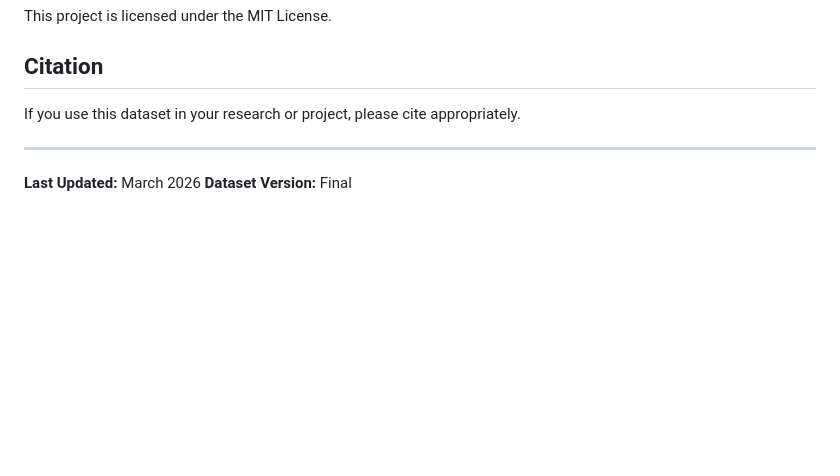
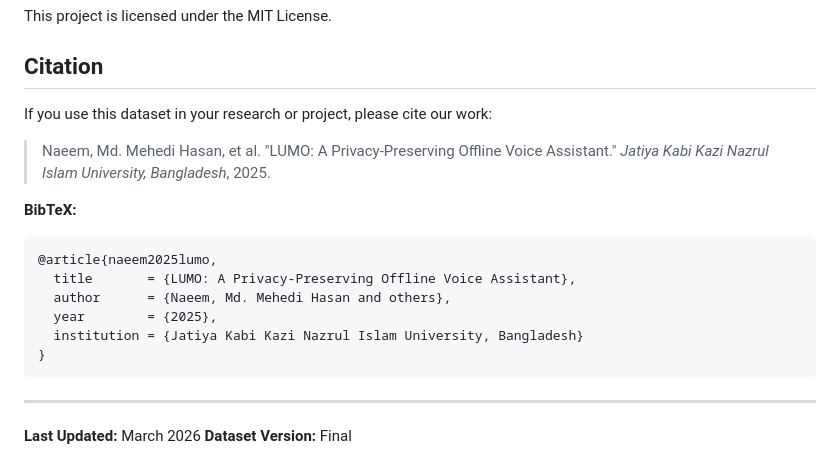
Before and after one commit to mehedinaeem/ml-based-prediction-of-restaurant-food-waste-for-sustainable-food-management, a Markdown page: README.md, the part around the change. GitHub-like rendering; blank space fills up the shorter version.

Commit message:
docs: add citation to README

````diff
--- a/README.md
+++ b/README.md
@@ -170,7 +170,19 @@ This project is licensed under the MIT License.
 
 ## Citation
 
-If you use this dataset in your research or project, please cite appropriately.
+If you use this dataset in your research or project, please cite our work:
+
+> Naeem, Md. Mehedi Hasan, et al. "LUMO: A Privacy-Preserving Offline Voice Assistant." *Jatiya Kabi Kazi Nazrul Islam University, Bangladesh*, 2025.
+
+**BibTeX:**
+```bibtex
+@article{naeem2025lumo,
+  title       = {LUMO: A Privacy-Preserving Offline Voice Assistant},
+  author      = {Naeem, Md. Mehedi Hasan and others},
+  year        = {2025},
+  institution = {Jatiya Kabi Kazi Nazrul Islam University, Bangladesh}
+}
+```
 
 ---
 
````
